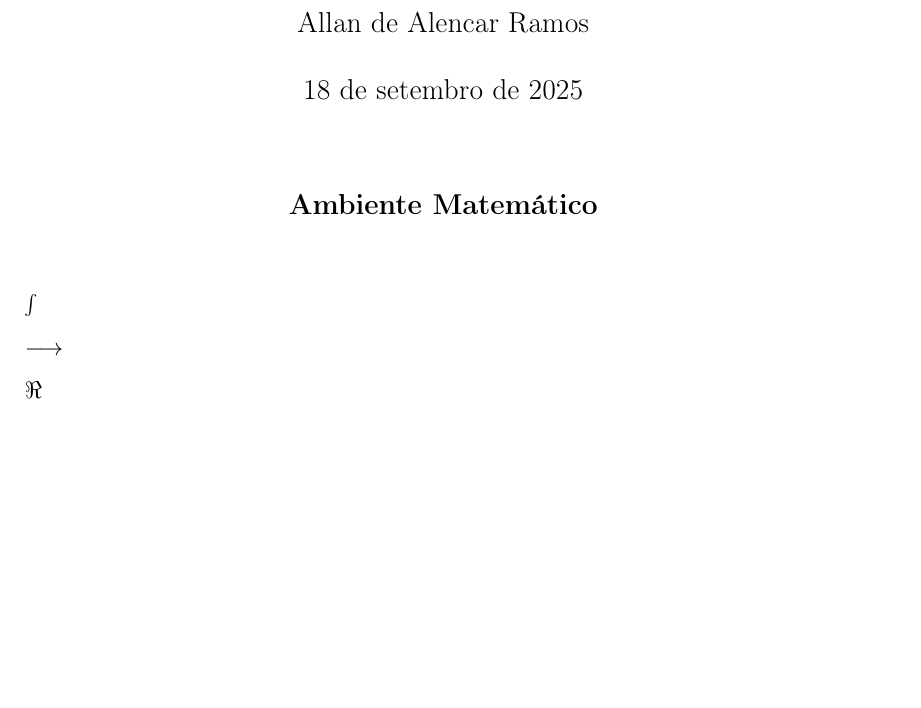
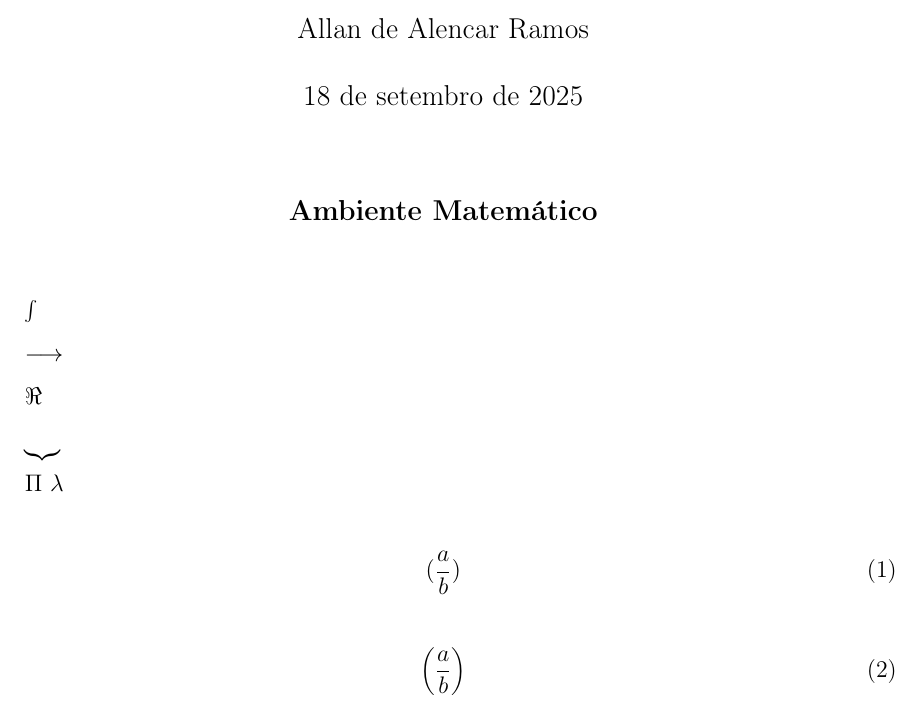
Before and after one commit to alnramos/latex-from-basic-to-advanced, a LaTeX problem sheet (mathematical-environment/Example_02_04.tex): part of the page, cut so that both start at the same text, the shorter picture padded with empty space. Compiled offline with pdfLaTeX.

Commit message:
Update Example_02_04.tex

```diff
--- a/mathematical-environment/Example_02_04.tex
+++ b/mathematical-environment/Example_02_04.tex
@@ -39,5 +39,21 @@ $ \longrightarrow $
 % Miscellaneous symbols - Símbolos diversos
 $ \Re $
 
+% Delimeters - Delimitadores
+$ \underbrace{} $
+
+% Greek letters - Letras gregas
+$ \Pi $
+$ \lambda $
+
+% Left/Right
+\begin{equation}
+( \frac{a}{b} )
+\end{equation}
+
+% Ajusta o delimitador conforme o tamanho da sua expressão matemática
+\begin{equation}
+\left( \frac{a}{b} \right)
+\end{equation}
 
 \end{document}
```
